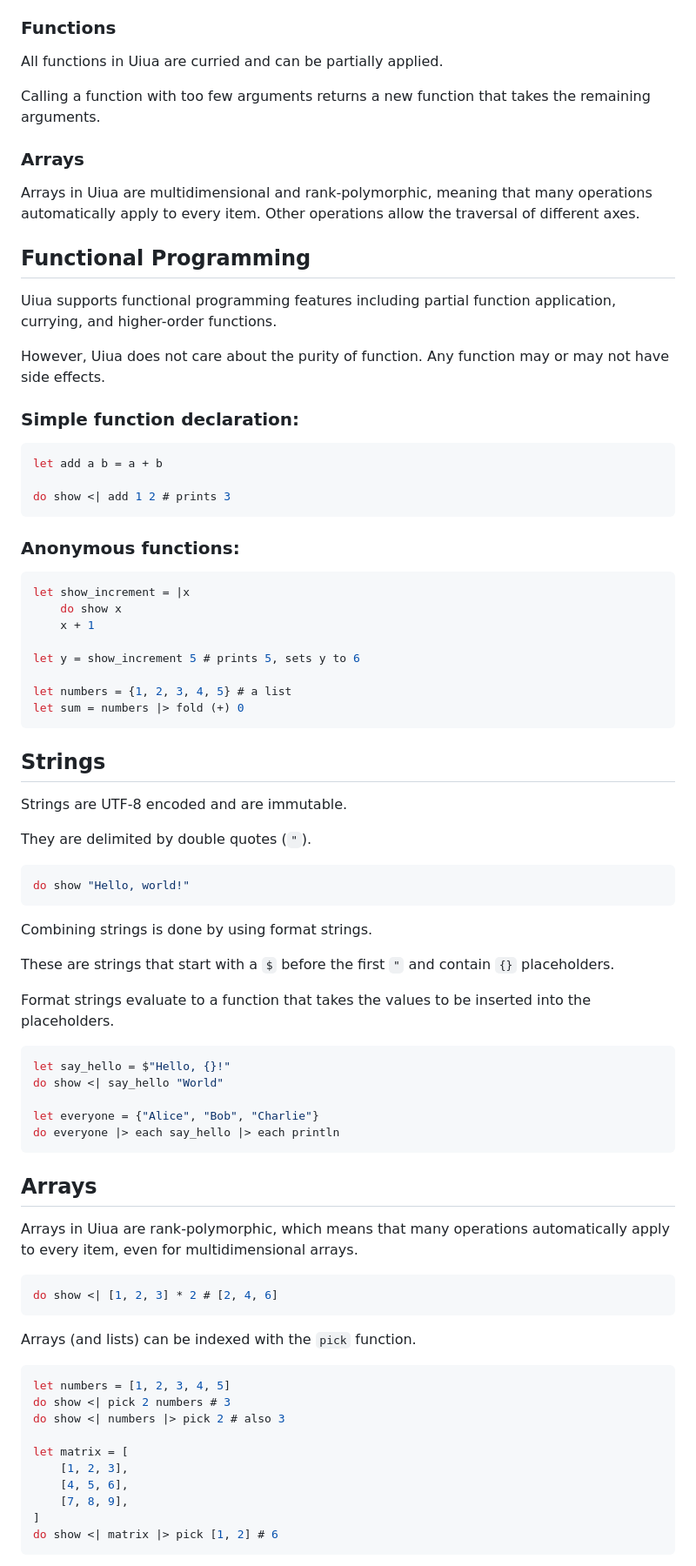
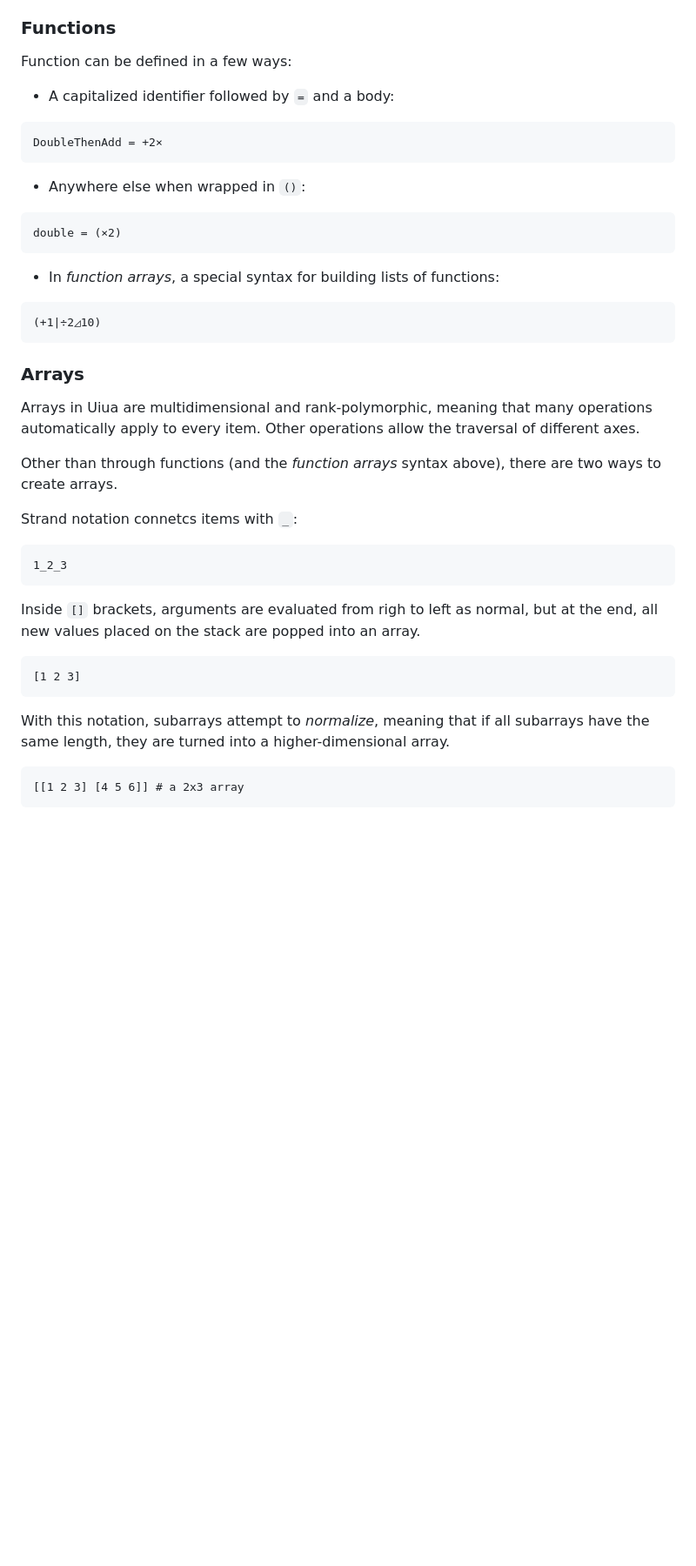
Before and after one commit to uiua-lang/uiua, a Markdown page: readme.md, the part around the change printed below. Shown: that part at 87% size. GitHub-like rendering; blank space fills up the shorter version.

````diff
--- a/readme.md
+++ b/readme.md
@@ -53,79 +86,36 @@ However, characters cannot be added together.
 
 ### Functions
 
-All functions in Uiua are curried and can be partially applied.
-
-Calling a function with too few arguments returns a new function that takes the remaining arguments.
+Function can be defined in a few ways:
+- A capitalized identifier followed by `=` and a body:
+```
+DoubleThenAdd = +2×
+```
+- Anywhere else when wrapped in `()`:
+```
+double = (×2)
+```
+- In *function arrays*, a special syntax for building lists of functions:
+```
+(+1|÷2◿10)
+```
 
 ### Arrays
 
 Arrays in Uiua are multidimensional and rank-polymorphic, meaning that many operations automatically apply to every item.
 Other operations allow the traversal of different axes.
 
-## Functional Programming
+Other than through functions (and the *function arrays* syntax above), there are two ways to create arrays.
 
-Uiua supports functional programming features including partial function application, currying, and higher-order functions.
-
-However, Uiua does not care about the purity of function. Any function may or may not have side effects.
-
-### Simple function declaration:
-```cs
-let add a b = a + b
-
-do show <| add 1 2 # prints 3
+Strand notation connetcs items with `_`:
 ```
-### Anonymous functions:
-```cs
-let show_increment = |x
-    do show x
-    x + 1
-
-let y = show_increment 5 # prints 5, sets y to 6
-
-let numbers = {1, 2, 3, 4, 5} # a list
-let sum = numbers |> fold (+) 0
+1_2_3
 ```
-
-## Strings
-
-Strings are UTF-8 encoded and are immutable.
-
-They are delimited by double quotes (`"`).
-
-```cs
-do show "Hello, world!"
+Inside `[]` brackets, arguments are evaluated from righ to left as normal, but at the end, all new values placed on the stack are popped into an array.
 ```
-Combining strings is done by using format strings.
-
-These are strings that start with a `$` before the first `"` and contain `{}` placeholders.
-
-Format strings evaluate to a function that takes the values to be inserted into the placeholders.
-
-```cs
-let say_hello = $"Hello, {}!"
-do show <| say_hello "World"
-
-let everyone = {"Alice", "Bob", "Charlie"}
-do everyone |> each say_hello |> each println
+[1 2 3]
 ```
-
-## Arrays
-
-Arrays in Uiua are rank-polymorphic, which means that many operations automatically apply to every item, even for multidimensional arrays.
-
-```cs
-do show <| [1, 2, 3] * 2 # [2, 4, 6]
+With this notation, subarrays attempt to *normalize*, meaning that if all subarrays have the same length, they are turned into a higher-dimensional array.
 ```
-Arrays (and lists) can be indexed with the `pick` function.
-```cs
-let numbers = [1, 2, 3, 4, 5]
-do show <| pick 2 numbers # 3
-do show <| numbers |> pick 2 # also 3
-
-let matrix = [
-    [1, 2, 3],
-    [4, 5, 6],
-    [7, 8, 9],
-]
-do show <| matrix |> pick [1, 2] # 6
+[[1 2 3] [4 5 6]] # a 2x3 array
 ```
````
Also changed, not shown: other parts of readme.md (+59 -30 lines).
